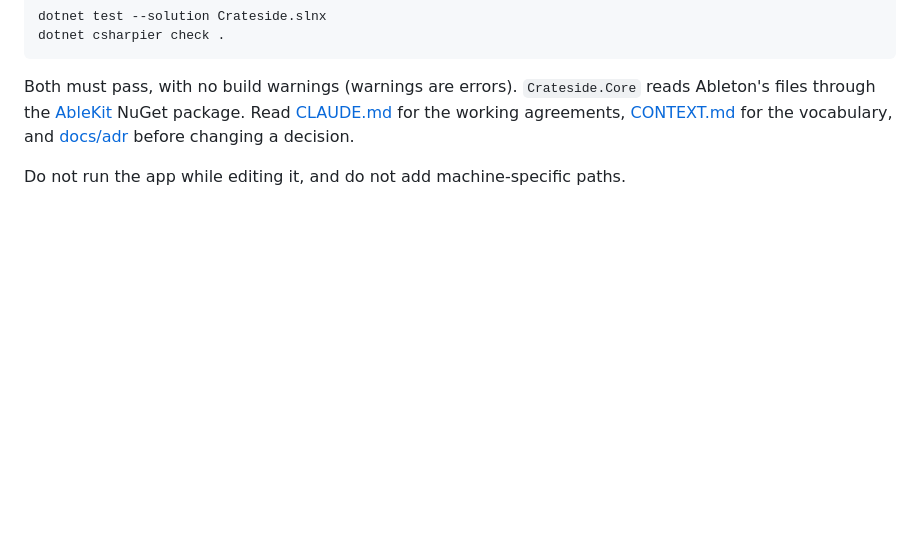
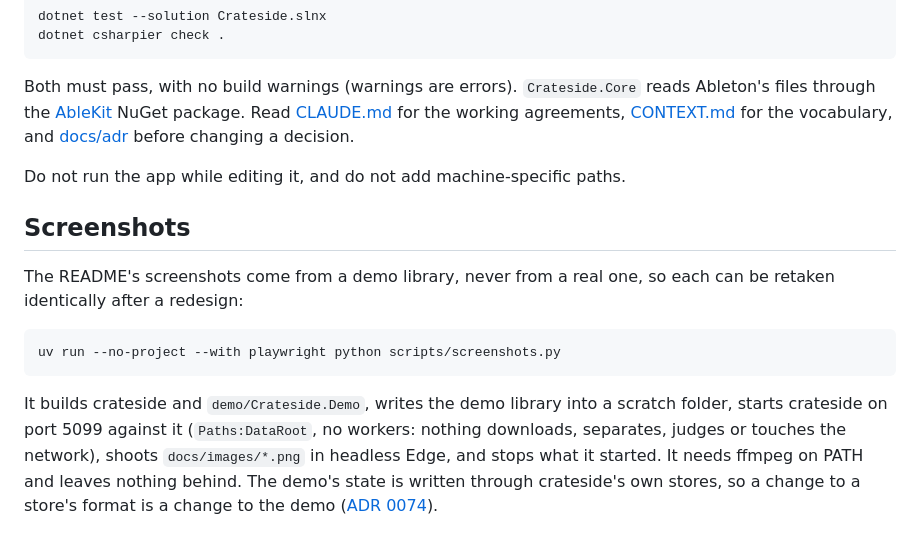
Before and after one commit to Bamo16/crateside, a Markdown page: CONTRIBUTING.md, the part around the change. GitHub-like rendering; blank space fills up the shorter version.

````diff
--- a/CONTRIBUTING.md
+++ b/CONTRIBUTING.md
@@ -44,3 +44,19 @@ Read [CLAUDE.md](CLAUDE.md) for the working agreements, [CONTEXT.md](CONTEXT.md)
 vocabulary, and [docs/adr](docs/adr) before changing a decision.
 
 Do not run the app while editing it, and do not add machine-specific paths.
+
+## Screenshots
+
+The README's screenshots come from a demo library, never from a real one, so each can be retaken
+identically after a redesign:
+
+```
+uv run --no-project --with playwright python scripts/screenshots.py
+```
+
+It builds crateside and `demo/Crateside.Demo`, writes the demo library into a scratch folder, starts
+crateside on port 5099 against it (`Paths:DataRoot`, no workers: nothing downloads, separates,
+judges or touches the network), shoots `docs/images/*.png` in headless Edge, and stops what it
+started. It needs ffmpeg on PATH and leaves nothing behind. The demo's state is written through
+crateside's own stores, so a change to a store's format is a change to the demo
+([ADR 0074](docs/adr/0074-a-data-root-moves-all-of-crateside-state-and-a-demo-library-fills-it.md)).
````
Also changed, not shown: README.md (+9 -0 lines), docs/images/dashboard.png (added), docs/images/song-a-top.png, docs/images/song-b-evidence.png, docs/images/tools-camelot.png, docs/images/tracks.png (added), 12 other files.
